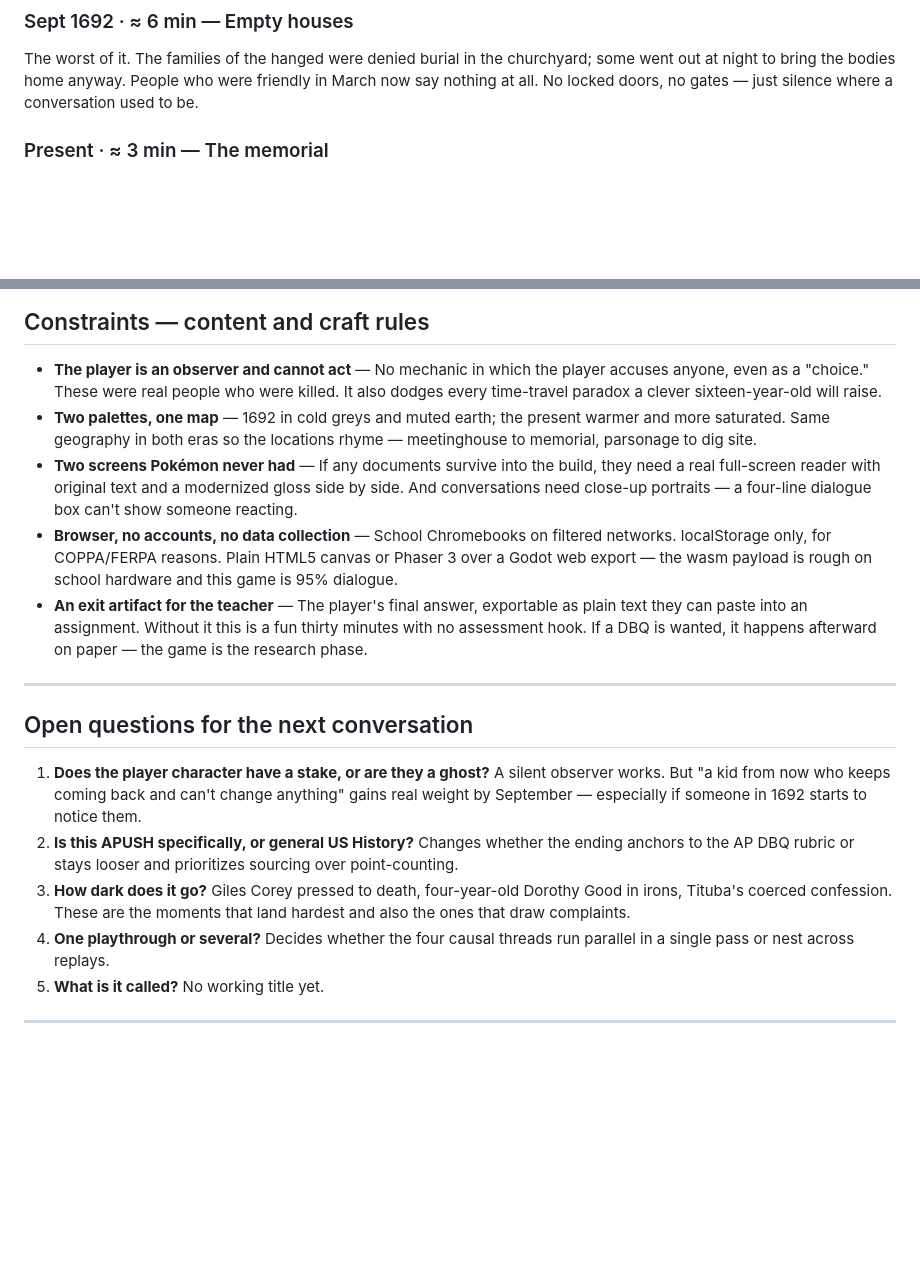
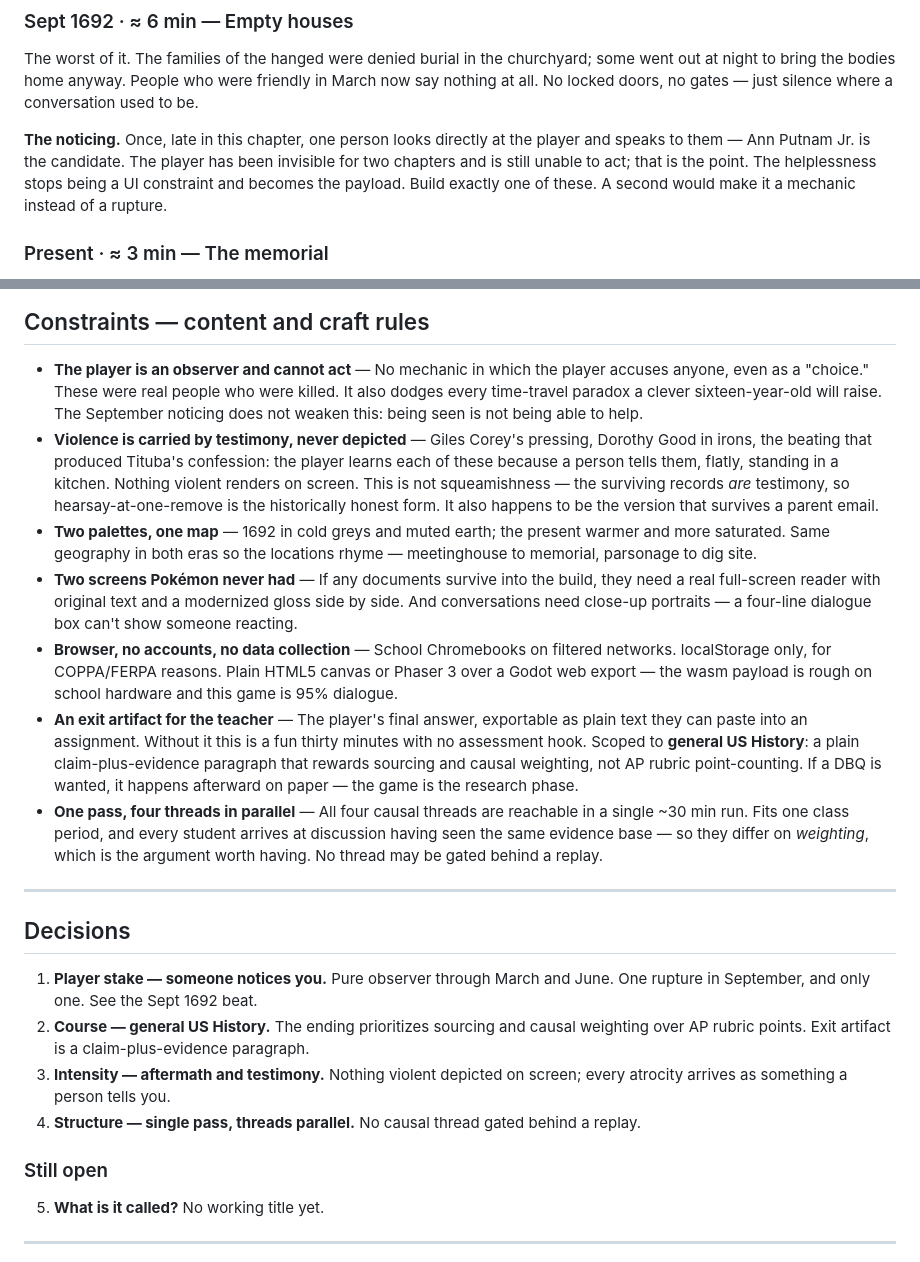
Before and after one commit to ethomasclass/Salem-Witch-Experience-, a Markdown page: docs/DESIGN.md, 2 parts joined by grey strips. GitHub-like rendering; blank space fills up the shorter version.

Commit message:
Resolve four of five open design questions
- Player stake: observer throughout, with a single "noticing" rupture in
  the September chapter. Being seen is not being able to help.
- Course scope: general US History. Exit artifact is a claim-plus-evidence
  paragraph rather than an AP DBQ rubric scaffold.
- Intensity: violence carried by testimony, never depicted. The surviving
  records are testimony, so this is also the historically honest form.
- Structure: single ~30 min pass with all four causal threads reachable.
  No thread gated behind a replay.

Title remains open.

Co-Authored-By: Claude Opus 5 <noreply@anthropic.com>
Claude-Session: https://claude.ai/code/session_01FZ1m3xQkM5zWm32ztmpaPX

```diff
--- a/docs/DESIGN.md
+++ b/docs/DESIGN.md
@@ -72,6 +72,12 @@ The worst of it. The families of the hanged were denied burial in the churchyard
 some went out at night to bring the bodies home anyway. People who were friendly
 in March now say nothing at all. No locked doors, no gates — just silence where a
 conversation used to be.
+
+**The noticing.** Once, late in this chapter, one person looks directly at the
+player and speaks to them — Ann Putnam Jr. is the candidate. The player has been
+invisible for two chapters and is still unable to act; that is the point. The
+helplessness stops being a UI constraint and becomes the payload. Build exactly
+one of these. A second would make it a mechanic instead of a rupture.
 
 ### Present · ≈ 3 min — The memorial
 
@@ -219,7 +225,14 @@ curious student can chase them.
 
 - **The player is an observer and cannot act** — No mechanic in which the player
   accuses anyone, even as a "choice." These were real people who were killed. It
-  also dodges every time-travel paradox a clever sixteen-year-old will raise.
+  also dodges every time-travel paradox a clever sixteen-year-old will raise. The
+  September noticing does not weaken this: being seen is not being able to help.
+- **Violence is carried by testimony, never depicted** — Giles Corey's pressing,
+  Dorothy Good in irons, the beating that produced Tituba's confession: the player
+  learns each of these because a person tells them, flatly, standing in a kitchen.
+  Nothing violent renders on screen. This is not squeamishness — the surviving
+  records *are* testimony, so hearsay-at-one-remove is the historically honest
+  form. It also happens to be the version that survives a parent email.
 - **Two palettes, one map** — 1692 in cold greys and muted earth; the present
   warmer and more saturated. Same geography in both eras so the locations rhyme —
   meetinghouse to memorial, parsonage to dig site.
@@ -233,25 +246,31 @@ curious student can chase them.
   and this game is 95% dialogue.
 - **An exit artifact for the teacher** — The player's final answer, exportable as
   plain text they can paste into an assignment. Without it this is a fun thirty
-  minutes with no assessment hook. If a DBQ is wanted, it happens afterward on
-  paper — the game is the research phase.
+  minutes with no assessment hook. Scoped to **general US History**: a plain
+  claim-plus-evidence paragraph that rewards sourcing and causal weighting, not
+  AP rubric point-counting. If a DBQ is wanted, it happens afterward on paper —
+  the game is the research phase.
+- **One pass, four threads in parallel** — All four causal threads are reachable
+  in a single ~30 min run. Fits one class period, and every student arrives at
+  discussion having seen the same evidence base — so they differ on *weighting*,
+  which is the argument worth having. No thread may be gated behind a replay.
 
 ---
 
-## Open questions for the next conversation
+## Decisions
 
-1. **Does the player character have a stake, or are they a ghost?** A silent
-   observer works. But "a kid from now who keeps coming back and can't change
-   anything" gains real weight by September — especially if someone in 1692
-   starts to notice them.
-2. **Is this APUSH specifically, or general US History?** Changes whether the
-   ending anchors to the AP DBQ rubric or stays looser and prioritizes sourcing
-   over point-counting.
-3. **How dark does it go?** Giles Corey pressed to death, four-year-old Dorothy
-   Good in irons, Tituba's coerced confession. These are the moments that land
-   hardest and also the ones that draw complaints.
-4. **One playthrough or several?** Decides whether the four causal threads run
-   parallel in a single pass or nest across replays.
+1. **Player stake — someone notices you.** Pure observer through March and June.
+   One rupture in September, and only one. See the Sept 1692 beat.
+2. **Course — general US History.** The ending prioritizes sourcing and causal
+   weighting over AP rubric points. Exit artifact is a claim-plus-evidence
+   paragraph.
+3. **Intensity — aftermath and testimony.** Nothing violent depicted on screen;
+   every atrocity arrives as something a person tells you.
+4. **Structure — single pass, threads parallel.** No causal thread gated behind
+   a replay.
+
+### Still open
+
 5. **What is it called?** No working title yet.
 
 ---
```
